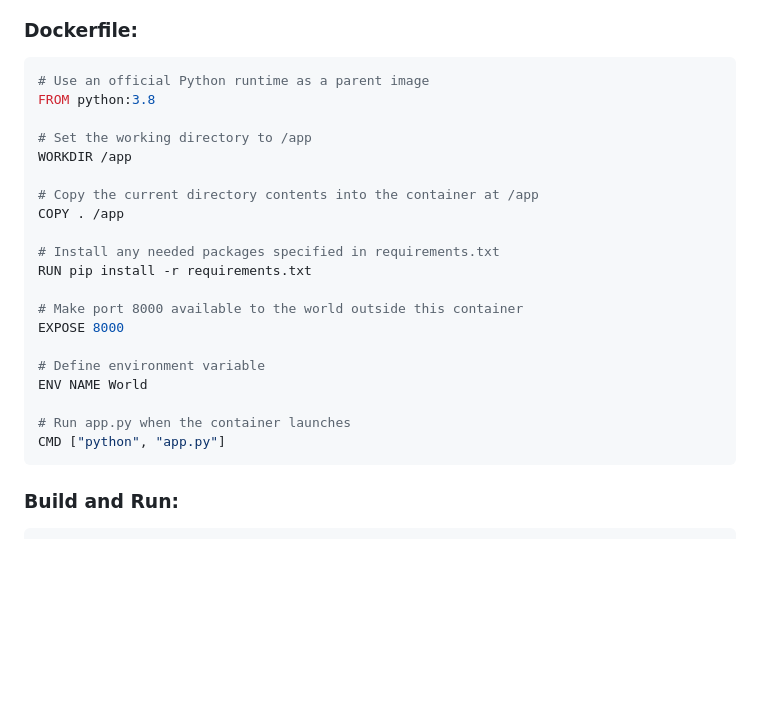
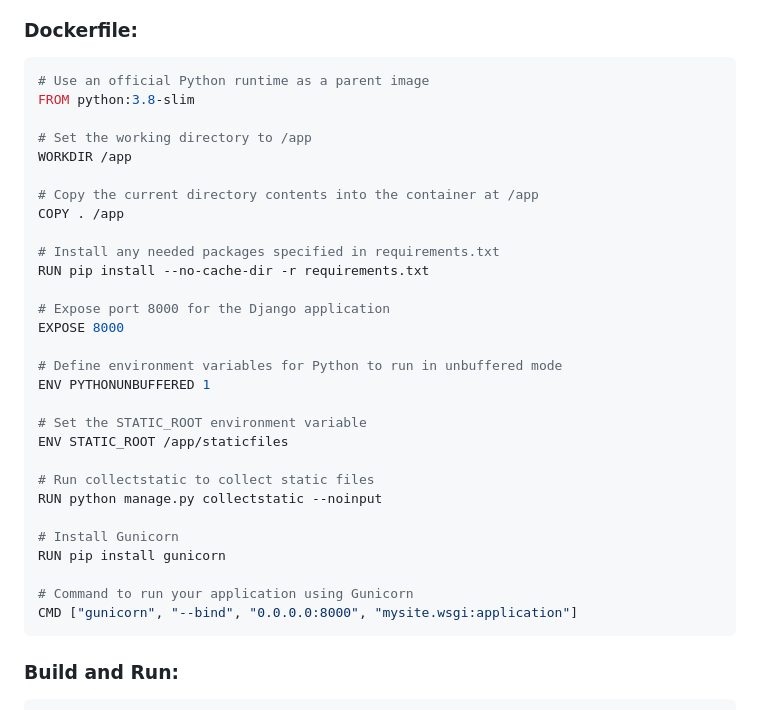
Before and after one commit to VaishnaviFale/mydjangoapp, a Markdown page: README.md, the part around the change. Drawn GitHub-style; blank space fills up the shorter version.

````diff
--- a/README.md
+++ b/README.md
@@ -58,7 +58,7 @@ Create a Dockerfile to containerize the Django application.
 
 ```Dockerfile
 # Use an official Python runtime as a parent image
-FROM python:3.8
+FROM python:3.8-slim
 
 # Set the working directory to /app
 WORKDIR /app
@@ -67,16 +67,25 @@ WORKDIR /app
 COPY . /app
 
 # Install any needed packages specified in requirements.txt
-RUN pip install -r requirements.txt
+RUN pip install --no-cache-dir -r requirements.txt
 
-# Make port 8000 available to the world outside this container
+# Expose port 8000 for the Django application
 EXPOSE 8000
 
-# Define environment variable
-ENV NAME World
+# Define environment variables for Python to run in unbuffered mode
+ENV PYTHONUNBUFFERED 1
 
-# Run app.py when the container launches
-CMD ["python", "app.py"]
+# Set the STATIC_ROOT environment variable
+ENV STATIC_ROOT /app/staticfiles
+
+# Run collectstatic to collect static files
+RUN python manage.py collectstatic --noinput
+
+# Install Gunicorn
+RUN pip install gunicorn
+
+# Command to run your application using Gunicorn
+CMD ["gunicorn", "--bind", "0.0.0.0:8000", "mysite.wsgi:application"]
 ```
 
 ### Build and Run:
````
